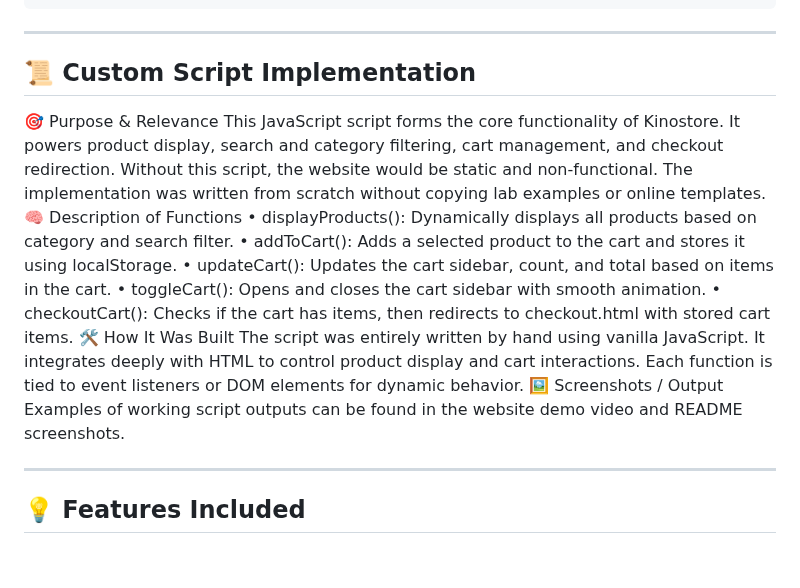
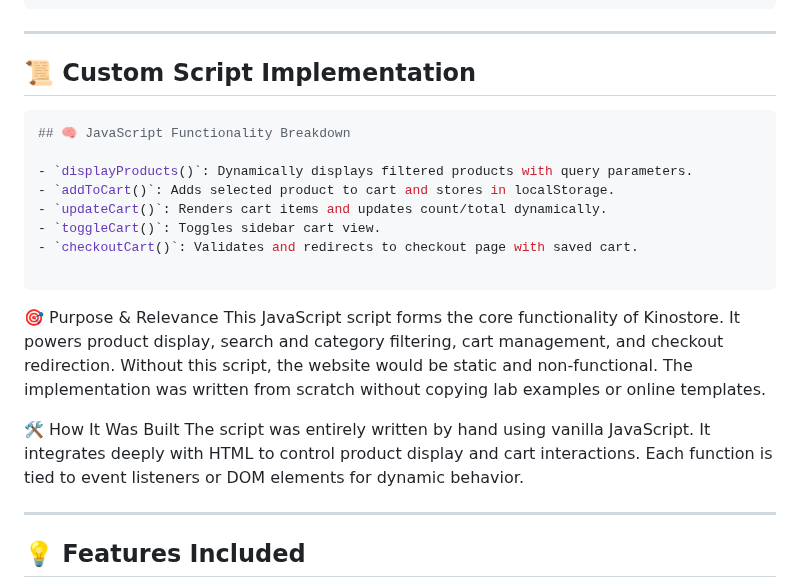
Before and after one commit to kinobii/kinostore, a Markdown page: README.md, the part around the change. Drawn GitHub-style; blank space fills up the shorter version.

````diff
--- a/README.md
+++ b/README.md
@@ -169,20 +169,21 @@ Now we have a working online store!
 
 ---
 ## 📜 Custom Script Implementation
+```bash
+## 🧠 JavaScript Functionality Breakdown
+
+- `displayProducts()`: Dynamically displays filtered products with query parameters.
+- `addToCart()`: Adds selected product to cart and stores in localStorage.
+- `updateCart()`: Renders cart items and updates count/total dynamically.
+- `toggleCart()`: Toggles sidebar cart view.
+- `checkoutCart()`: Validates and redirects to checkout page with saved cart.
+
+```
 🎯 Purpose & Relevance
 This JavaScript script forms the core functionality of Kinostore. It powers product display, search and category filtering, cart management, and checkout redirection. Without this script, the website would be static and non-functional. The implementation was written from scratch without copying lab examples or online templates.
-🧠 Description of Functions
-• displayProducts(): Dynamically displays all products based on category and search filter.
-• addToCart(): Adds a selected product to the cart and stores it using localStorage.
-• updateCart(): Updates the cart sidebar, count, and total based on items in the cart.
-• toggleCart(): Opens and closes the cart sidebar with smooth animation.
-• checkoutCart(): Checks if the cart has items, then redirects to checkout.html with stored cart items.
+
 🛠️ How It Was Built
 The script was entirely written by hand using vanilla JavaScript. It integrates deeply with HTML to control product display and cart interactions. Each function is tied to event listeners or DOM elements for dynamic behavior.
-🖼️ Screenshots / Output
-Examples of working script outputs can be found in the website demo video and README screenshots.
-
-
 
 ---
 
````
